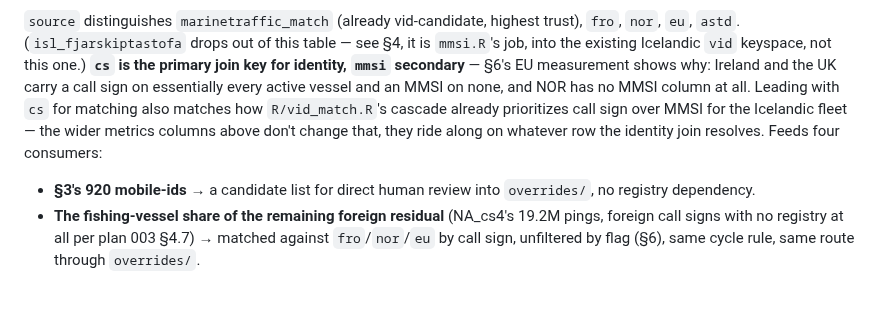
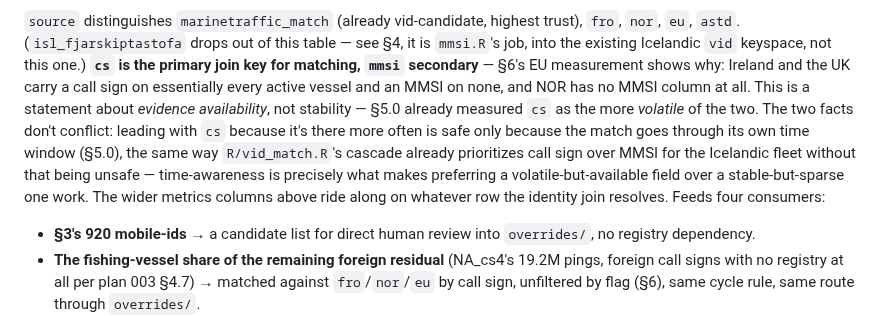
Before and after one commit to einarhjorleifsson/fishycode, a Markdown page: curate/plans/008-north-atlantic-vessel-registry.md, the part around one of its changes. Drawn GitHub-style; blank space fills up the shorter version.

```diff
--- a/curate/plans/008-north-atlantic-vessel-registry.md
+++ b/curate/plans/008-north-atlantic-vessel-registry.md
@@ -138,13 +200,18 @@ registry extract.
 `source` distinguishes `marinetraffic_match` (already vid-candidate, highest
 trust), `fro`, `nor`, `eu`, `astd`. (`isl_fjarskiptastofa` drops out of this
 table — see §4, it is `mmsi.R`'s job, into the existing Icelandic `vid`
-keyspace, not this one.) **`cs` is the primary join key for identity, `mmsi`
+keyspace, not this one.) **`cs` is the primary join key for matching, `mmsi`
 secondary** — §6's EU measurement shows why: Ireland and the UK carry a call
 sign on essentially every active vessel and an MMSI on none, and NOR has no
-MMSI column at all. Leading with `cs` for matching also matches how
-`R/vid_match.R`'s cascade already prioritizes call sign over MMSI for the
-Icelandic fleet — the wider metrics columns above don't change that, they ride
-along on whatever row the identity join resolves. Feeds four consumers:
+MMSI column at all. This is a statement about *evidence availability*, not
+stability — §5.0 already measured `cs` as the more *volatile* of the two. The
+two facts don't conflict: leading with `cs` because it's there more often is
+safe only because the match goes through its own time window (§5.0), the same
+way `R/vid_match.R`'s cascade already prioritizes call sign over MMSI for the
+Icelandic fleet without that being unsafe — time-awareness is precisely what
+makes preferring a volatile-but-available field over a stable-but-sparse one
+work. The wider metrics columns above ride along on whatever row the identity
+join resolves. Feeds four consumers:
 
 - **§3's 920 mobile-ids** → a candidate list for direct human review into
   `overrides/`, no registry dependency.
```
Also changed, not shown: other parts of curate/plans/008-north-atlantic-vessel-registry.md (+62 -0 lines), curate/plans/README.md (+1 -1 lines).
